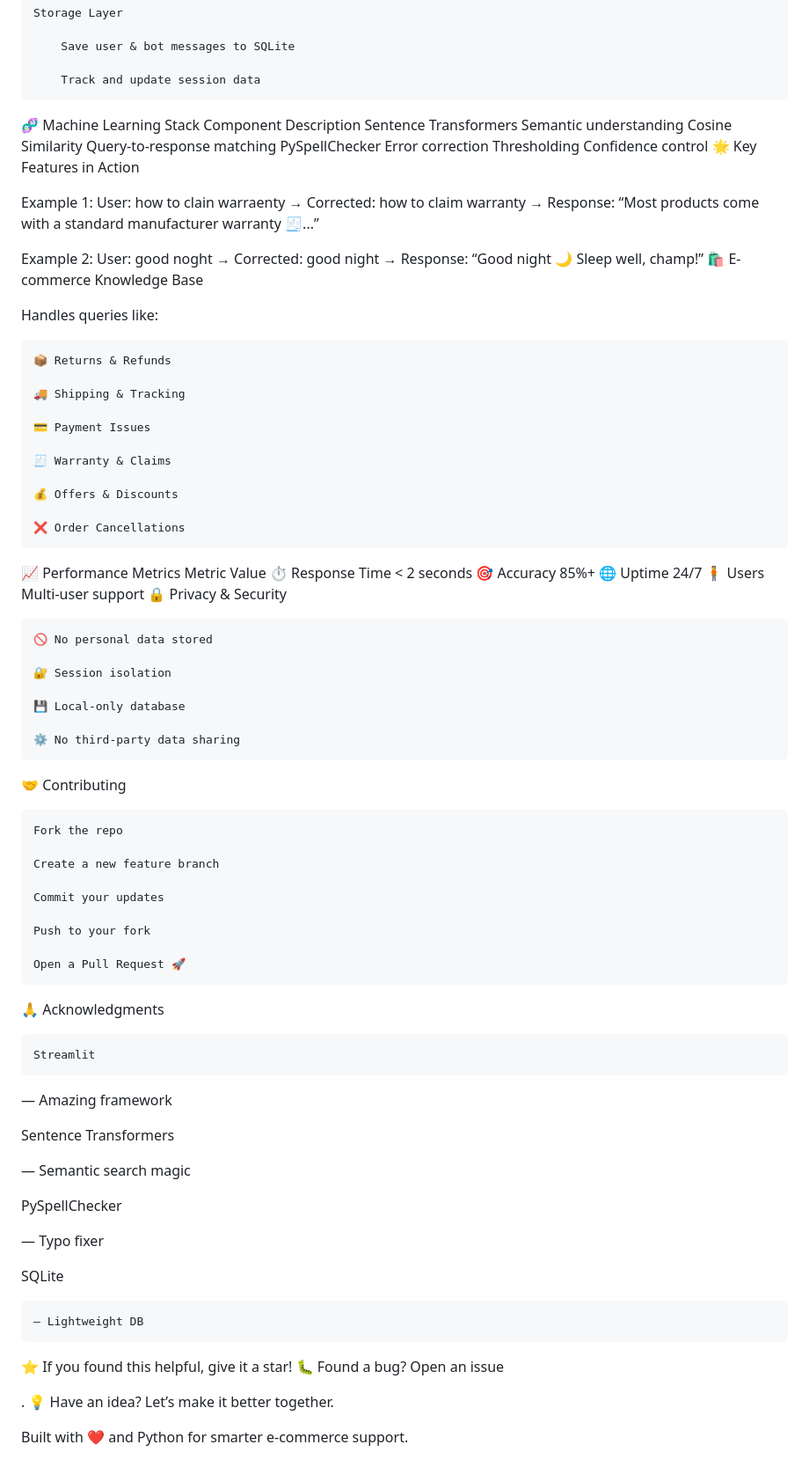
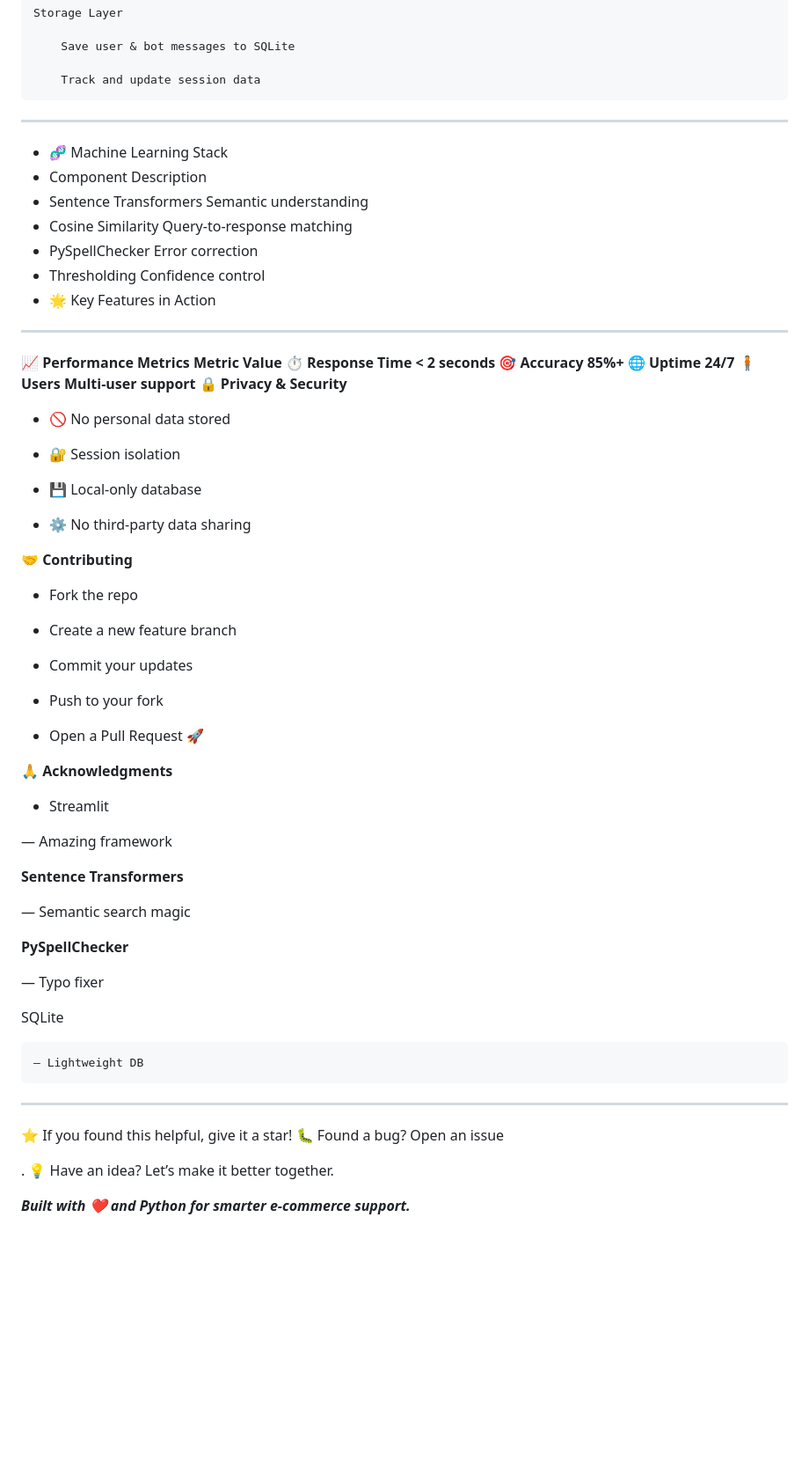
Before and after one commit to ArjunPanditDs/Ecommerce_Chatbot, a Markdown page: readme.md, the part around the change printed below. Shown: that part at 88% size. Drawn GitHub-style; blank space fills up the shorter version.

Commit message:
Added Imporved Readme file

```diff
--- a/readme.md
+++ b/readme.md
@@ -144,85 +149,63 @@ CREATE TABLE sessions (
         Save user & bot messages to SQLite
 
         Track and update session data
+---
 
-🧬 Machine Learning Stack
-Component	Description
-Sentence Transformers	Semantic understanding
-Cosine Similarity	Query-to-response matching
-PySpellChecker	Error correction
-Thresholding	Confidence control
-🌟 Key Features in Action
+- 🧬 Machine Learning Stack
+- Component	Description
+- Sentence Transformers	Semantic understanding
+- Cosine Similarity	Query-to-response matching
+- PySpellChecker	Error correction
+- Thresholding	Confidence control
+- 🌟 Key Features in Action
 
-Example 1:
-User: how to clain warraenty
-→ Corrected: how to claim warranty
-→ Response: “Most products come with a standard manufacturer warranty 🧾...”
+---
+**📈 Performance Metrics**
+**Metric	Value**
+**⏱️ Response Time	< 2 seconds**
+**🎯 Accuracy	85%+**
+**🌐 Uptime	24/7**
+**🧍 Users	Multi-user support**
+**🔒 Privacy & Security**
 
-Example 2:
-User: good noght
-→ Corrected: good night
-→ Response: “Good night 🌙 Sleep well, champ!”
-🛍️ E-commerce Knowledge Base
+   - 🚫 No personal data stored
 
-Handles queries like:
+   -  🔐 Session isolation
 
-    📦 Returns & Refunds
+   -  💾 Local-only database
 
-    🚚 Shipping & Tracking
+   - ⚙️ No third-party data sharing
 
-    💳 Payment Issues
+**🤝 Contributing**
 
-    🧾 Warranty & Claims
+   - Fork the repo
 
-    💰 Offers & Discounts
+   - Create a new feature branch
 
-    ❌ Order Cancellations
+   - Commit your updates
 
-📈 Performance Metrics
-Metric	Value
-⏱️ Response Time	< 2 seconds
-🎯 Accuracy	85%+
-🌐 Uptime	24/7
-🧍 Users	Multi-user support
-🔒 Privacy & Security
+   - Push to your fork
 
-    🚫 No personal data stored
+   - Open a Pull Request 🚀
 
-    🔐 Session isolation
+**🙏 Acknowledgments**
 
-    💾 Local-only database
-
-    ⚙️ No third-party data sharing
-
-🤝 Contributing
-
-    Fork the repo
-
-    Create a new feature branch
-
-    Commit your updates
-
-    Push to your fork
-
-    Open a Pull Request 🚀
-
-🙏 Acknowledgments
-
-    Streamlit
+  - Streamlit
 
 — Amazing framework
 
-Sentence Transformers
+**Sentence Transformers**
 
 — Semantic search magic
 
-PySpellChecker
+**PySpellChecker**
 
 — Typo fixer
 
 SQLite
 
     — Lightweight DB
+---
 
 ⭐ If you found this helpful, give it a star!
 🐛 Found a bug? Open an issue
@@ -230,4 +213,4 @@ SQLite
 .
 💡 Have an idea? Let’s make it better together.
 
-Built with ❤️ and Python for smarter e-commerce support.
+***Built with ❤️ and Python for smarter e-commerce support.***
```
Also changed, not shown: other parts of readme.md (+21 -16 lines).
